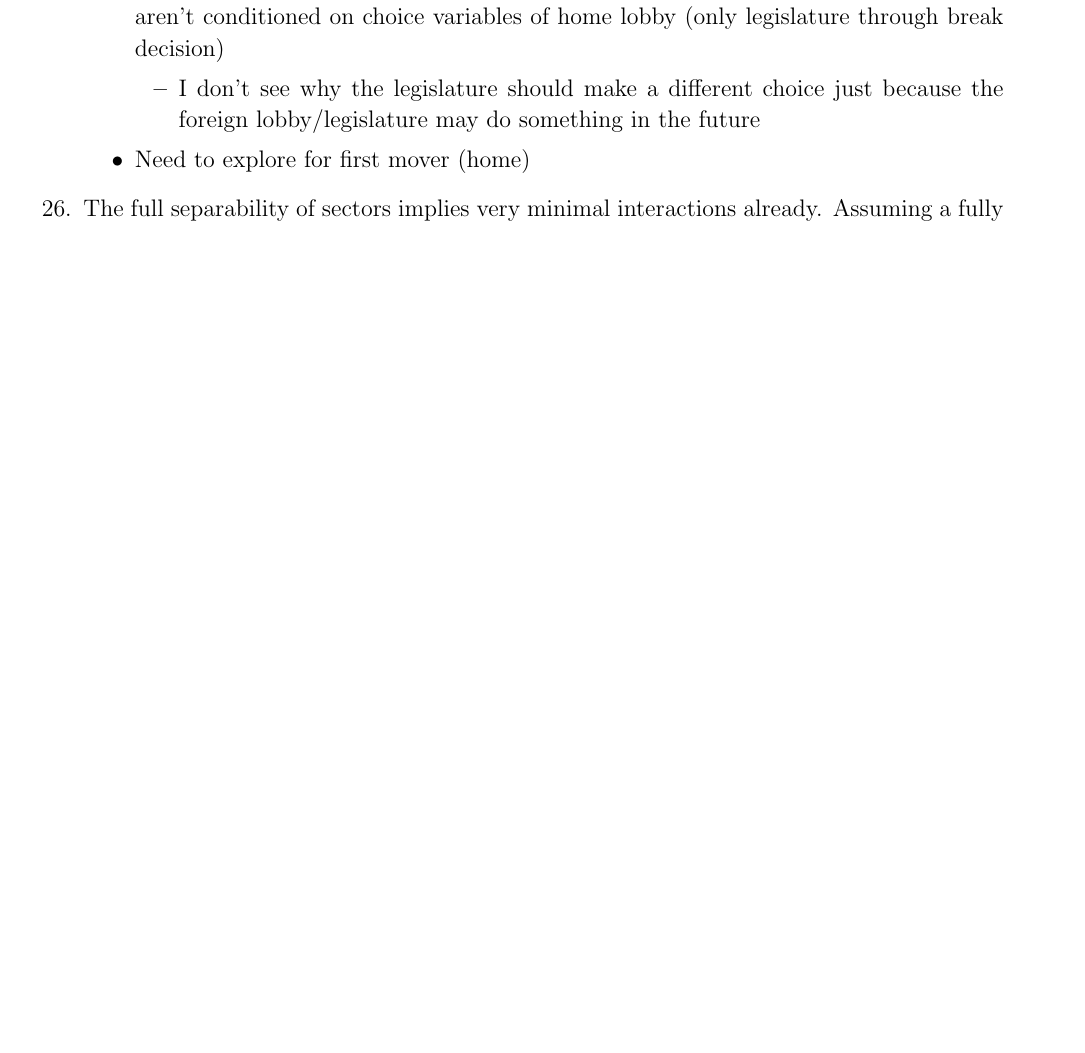
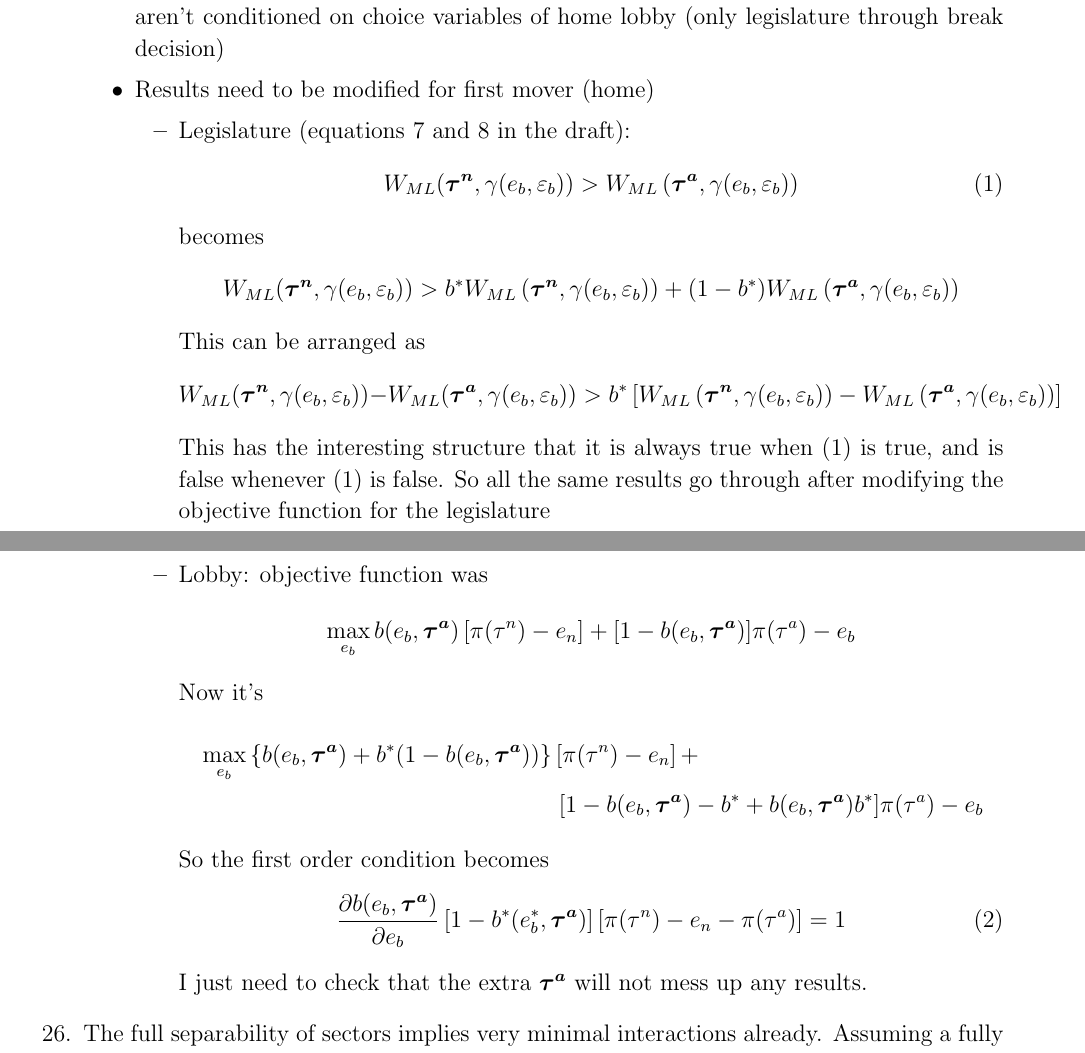
Before and after one commit to kbuzard/SOP-RIE, a LaTeX document (to-do2.tex): part of page 2 of 3 before the commit and two parts of pages 2 and 3 of 3 after it, the two joined at a grey line, cut so that both start at the same text, the shorter picture padded with empty space. Compiled offline with pdfLaTeX.

Commit message:
add more notes on sequential timing to to-do

```diff
--- a/to-do2.tex
+++ b/to-do2.tex
@@ -74,10 +74,37 @@ February 22, 2016
 				\end{enumerate}
 			\item Only difference in proof of existence is addition of $- Br \cdot Br^*$ term. Looks like I just distribute it out into the two earlier terms and have $(1 - Br)$ times the derivative, for example, which doesn't change the sign.
 			\item Current results should hold for second mover (foreign, WLOG). Either gets a chance to move, or is agreement is already broken and does nothing. But if it moves, decisions aren't conditioned on choice variables of home lobby (only legislature through break decision)
+			\item Results need to be modified for first mover (home)
 				\begin{itemize}
-					\item I don't see why the legislature should make a different choice just because the foreign lobby/legislature may do something in the future
+					\item Legislature (equations 7 and 8 in the draft):
+						\begin{equation}
+							W_{ML}(\btn,\ga(e_b,\ve_b)) > W_{ML}\left(\bta,\ga(e_b,\ve_b)\right)
+							\label{eq:lwcg}
+						\end{equation}
+						becomes
+						\[
+						  W_{ML}(\btn,\ga(e_b,\ve_b)) > b^* W_{ML}\left(\btn,\ga(e_b,\ve_b)\right) + (1-b^*) W_{ML}\left(\bta,\ga(e_b,\ve_b)\right)
+						\]
+						This can be arranged as
+						\[
+						  W_{ML}(\btn,\ga(e_b,\ve_b)) - W_{ML}(\bta,\ga(e_b,\ve_b)) > b^* \left[ W_{ML}\left(\btn,\ga(e_b,\ve_b)\right) - W_{ML}\left(\bta,\ga(e_b,\ve_b)\right) \right]
+						\]
+						This has the interesting structure that it is always true when (\ref{eq:lwcg}) is true, and is false whenever (\ref{eq:lwcg}) is false. So all the same results go through after modifying the objective function for the legislature
+					\item Lobby: objective function was
+					  \[
+							\max_{e_b} b(e_b,\bta) \left[\pi(\tau^n) - e_n \right] + [1 - b(e_b,\bta)] \pi(\tau^a) - e_b
+						\]
+						Now it's
+						\begin{multline*}
+							\max_{e_b} \left\{ b(e_b,\bta) + b^*(1-b(e_b,\bta)) \right\} \left[\pi(\tau^n) - e_n \right] + \\
+							[1 - b(e_b,\bta) - b^* + b(e_b,\bta) b^*] \pi(\tau^a) - e_b
+						\end{multline*}
+						So the first order condition becomes
+						\begin{equation}
+							\frac{\partial b(e_b,\bta)}{\partial e_b} \left[1-b^*(e_b^*,\bta)\right] \left[ \pi(\tau^n) -e_n - \pi(\tau^a) \right] = 1
+						\end{equation}
+						I just need to check that the extra $\bta$ will not mess up any results.
 				\end{itemize}
-			\item Need to explore for first mover (home)
 		\end{itemize}
 	\item[26.] The full separability of sectors implies very minimal interactions already. Assuming a fully symmetric model is then highly restrictive. How difficult would it be to relax the latter assumption?
 \end{enumerate}
```
Also changed, not shown: to-do2.pdf.
